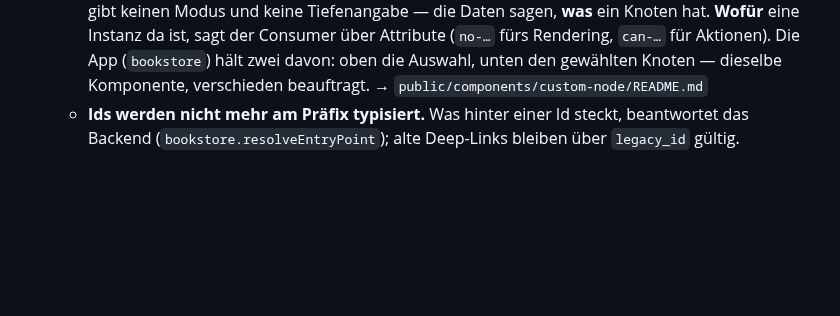
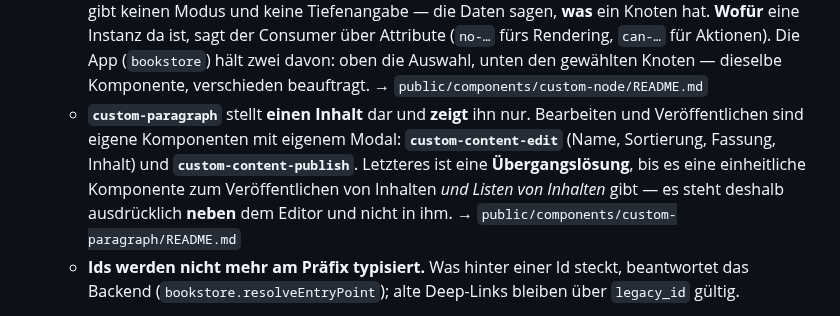
Before and after one commit to DavidWalther/PageHost, a Markdown page: doc/architecture.md, the part around the change. GitHub-like rendering; blank space fills up the shorter version.

Commit message:
doc: record where editing and publishing of a content now live
- custom-node/README: custom-paragraph bearbeitet nicht mehr selbst; dazu
  der neue Weg eines gelöschten Inhalts (content-deleted, Daten statt DOM)
- architecture.md: die beiden neuen Komponenten im Frontend-Abschnitt,
  custom-content-publish ausdrücklich als Übergangslösung

Co-Authored-By: Claude Opus 5 <noreply@anthropic.com>

```diff
--- a/doc/architecture.md
+++ b/doc/architecture.md
@@ -139,6 +139,14 @@ Server-Module in `private/modules/oAuth2/`. → Details: **`doc/authentication.m
     `can-…` für Aktionen). Die App (`bookstore`) hält zwei davon: oben die
     Auswahl, unten den gewählten Knoten — dieselbe Komponente, verschieden
     beauftragt. → `public/components/custom-node/README.md`
+  - **`custom-paragraph`** stellt **einen Inhalt** dar und **zeigt** ihn nur.
+    Bearbeiten und Veröffentlichen sind eigene Komponenten mit eigenem Modal:
+    **`custom-content-edit`** (Name, Sortierung, Fassung, Inhalt) und
+    **`custom-content-publish`**. Letzteres ist eine **Übergangslösung**, bis
+    es eine einheitliche Komponente zum Veröffentlichen von Inhalten _und
+    Listen von Inhalten_ gibt — es steht deshalb ausdrücklich **neben** dem
+    Editor und nicht in ihm.
+    → `public/components/custom-paragraph/README.md`
   - **Ids werden nicht mehr am Präfix typisiert.** Was hinter einer Id steckt,
     beantwortet das Backend (`bookstore.resolveEntryPoint`); alte Deep-Links
     bleiben über `legacy_id` gültig.
```
Also changed, not shown: 1 other file.
